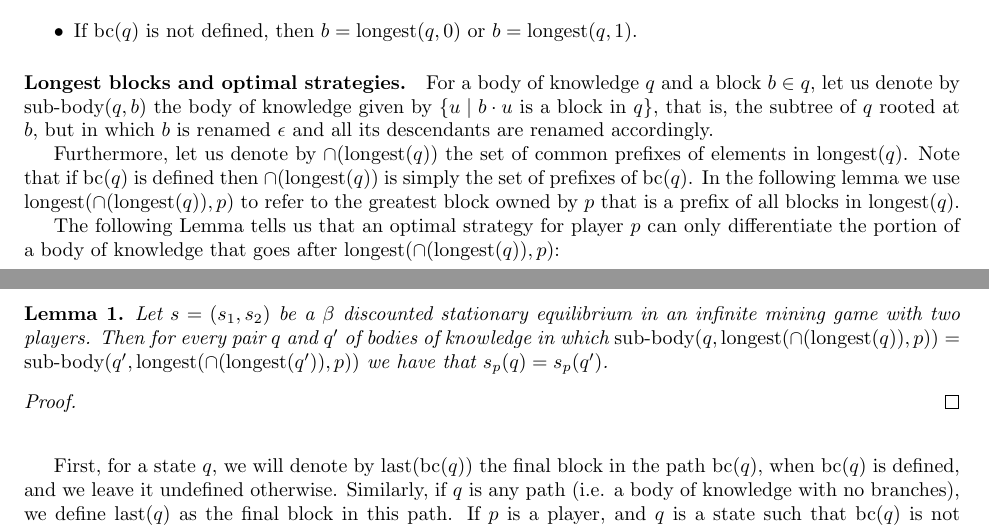
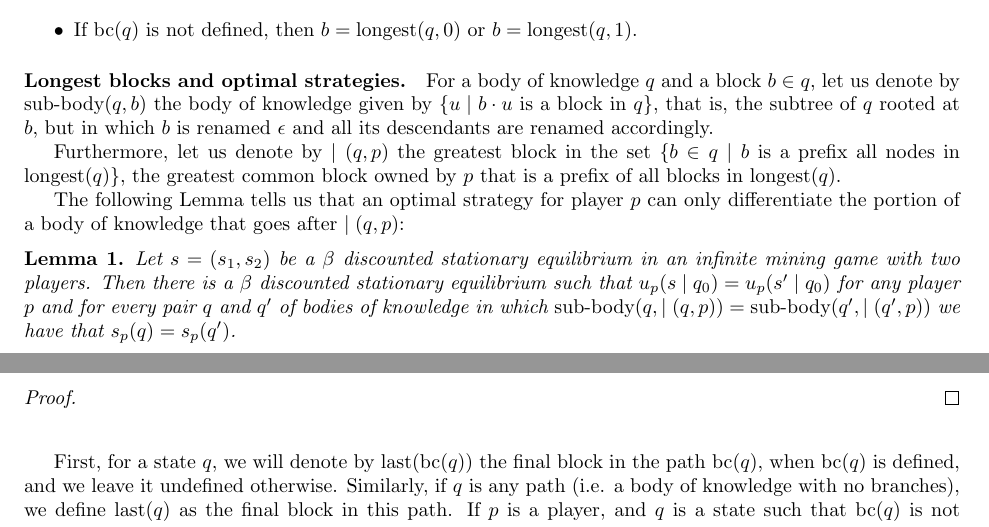
Before and after one commit to etouss/BlockChain, a LaTeX document (AbstractDoc/FOCS/focs.tex, which reads AbstractDoc/FOCS/twoplayers.tex): two parts of pages 5 and 6 of 12, joined at a grey line, cut so that both start at the same text. Compiled offline with pdfLaTeX.

Commit message:
quick fix

```diff
--- a/AbstractDoc/FOCS/twoplayers.tex
+++ b/AbstractDoc/FOCS/twoplayers.tex
@@ -113,18 +113,17 @@ For a body of knowledge $q$ and a block $b \in q$, let us denote by $\subbody(q,
 given by $\{u \mid b\cdot u$ is a block in $q\}$, that is, the subtree of $q$ rooted at $b$, but in which $b$ is renamed
 $\epsilon$ and all its descendants are renamed accordingly.
 
-Furthermore, let us denote by $\cap(\longest(q))$ the set of common prefixes of elements in $\longest(q)$. Note that
-if $\bchain(q)$ is defined then $\cap(\longest(q))$ is simply the set of prefixes of $\bchain(q)$.
-In the following lemma we use $\longest(\cap(\longest(q)),p)$ to refer to the greatest block owned by $p$ that
-is a prefix of all blocks in $\longest(q)$.
+Furthermore, let us denote by $\mid(q,p)$ the greatest block in the set $\{b \in q \mid b$ is a prefix all nodes in $\longest(q)\}$, the greatest common block owned by $p$ that is a prefix of all
+blocks in $\longest(q)$.
 
 The following Lemma tells us that an optimal strategy for player $p$ can only differentiate the portion of
-a body of knowledge that goes after $\longest(\cap(\longest(q)),p)$:
+a body of knowledge that goes after $\mid(q,p)$:
 
 \begin{mylem}
 Let $s = (s_1,s_2)$ be a $\beta$ discounted stationary equilibrium in an infinite mining game with two players.
-Then for every pair $q$ and $q'$ of
-bodies of knowledge in which $\subbody(q,\longest(\cap(\longest(q)),p)) = \subbody(q',\longest(\cap(\longest(q')),p))$ we have that
+Then there is a $\beta$ discounted stationary equilibrium such that $u_p(s \mid q_0) = u_p(s' \mid q_0)$ for
+any player $p$ and for every pair $q$ and $q'$ of
+bodies of knowledge in which $\subbody(q,\mid(q,p)) = \subbody(q',\mid(q',p))$ we have that
 $s_p(q) = s_p(q')$.
 \end{mylem}
 
```
